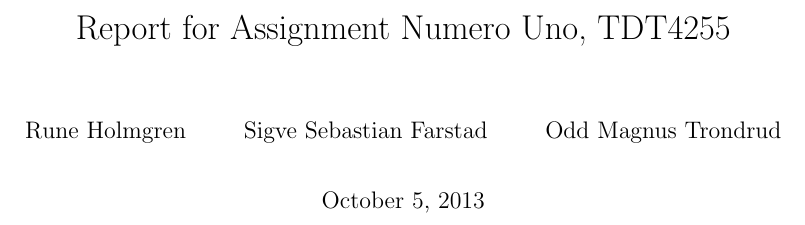
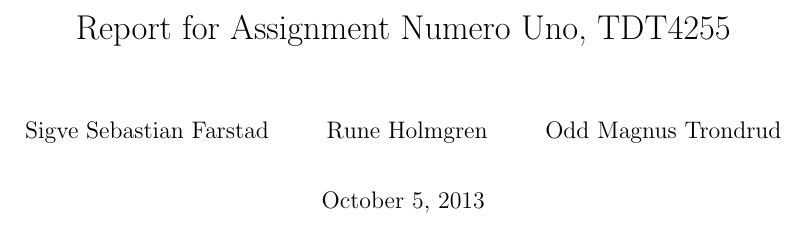
Before and after one commit to dmkons/reports, a LaTeX document (01/report.tex): part of page 1 of 4, cut so that both start at the same text. Compiled offline with pdfLaTeX.

Commit message:
Sort author names alphabetically

```diff
--- a/01/report.tex
+++ b/01/report.tex
@@ -49,8 +49,8 @@
 \renewcommand{\cftsecpagefont}{\rmfamily\mdseries\upshape} % No bold!
 
 \title{Report for Assignment Numero Uno, TDT4255}
-\author{Rune Holmgren \and
-		Sigve Sebastian Farstad \and
+\author{Sigve Sebastian Farstad \and
+		Rune Holmgren \and
 		Odd Magnus Trondrud}
 %\date{} % Activate to display a given date or no date (if empty),
          % otherwise the current date is printed
```
